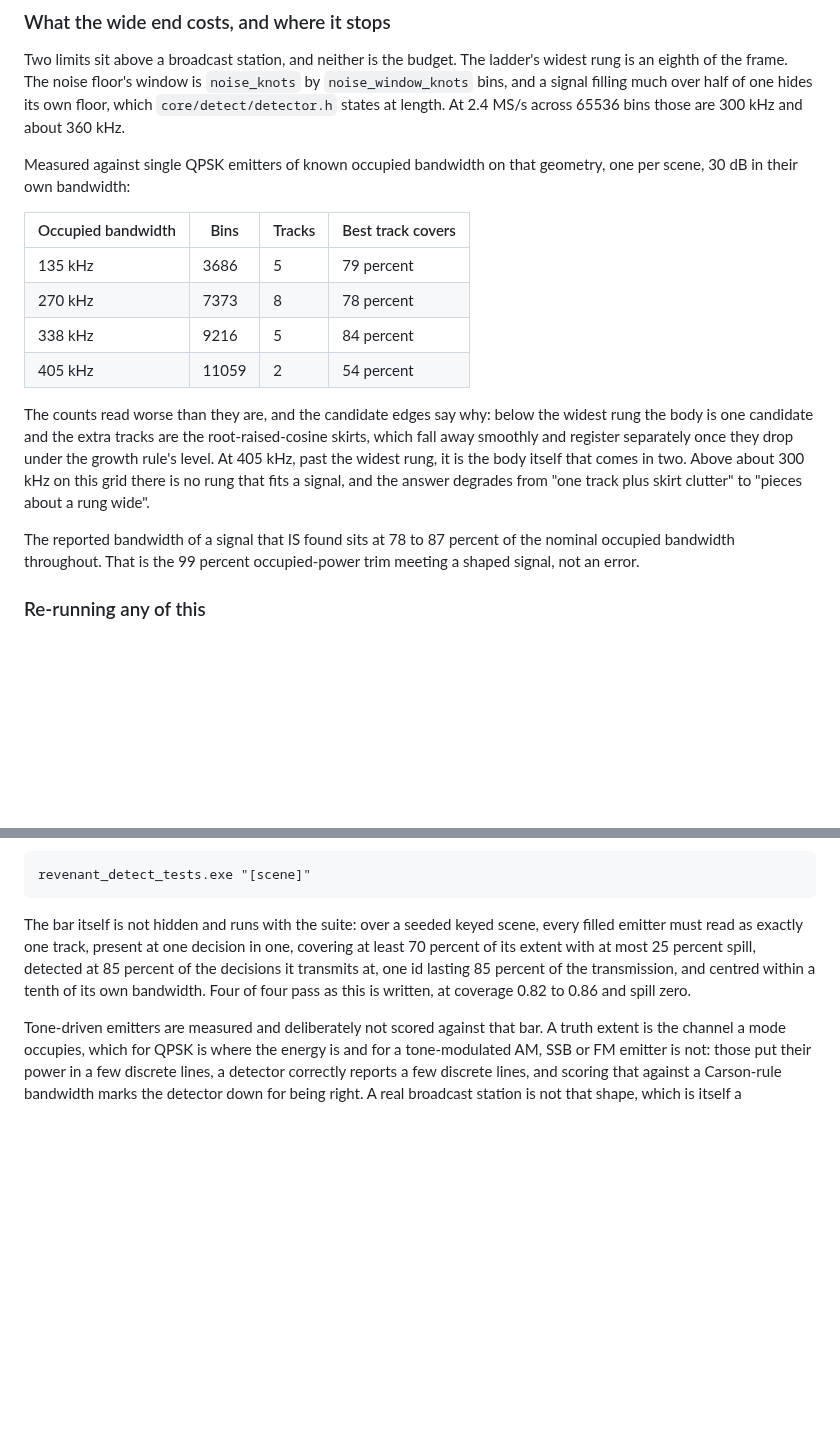
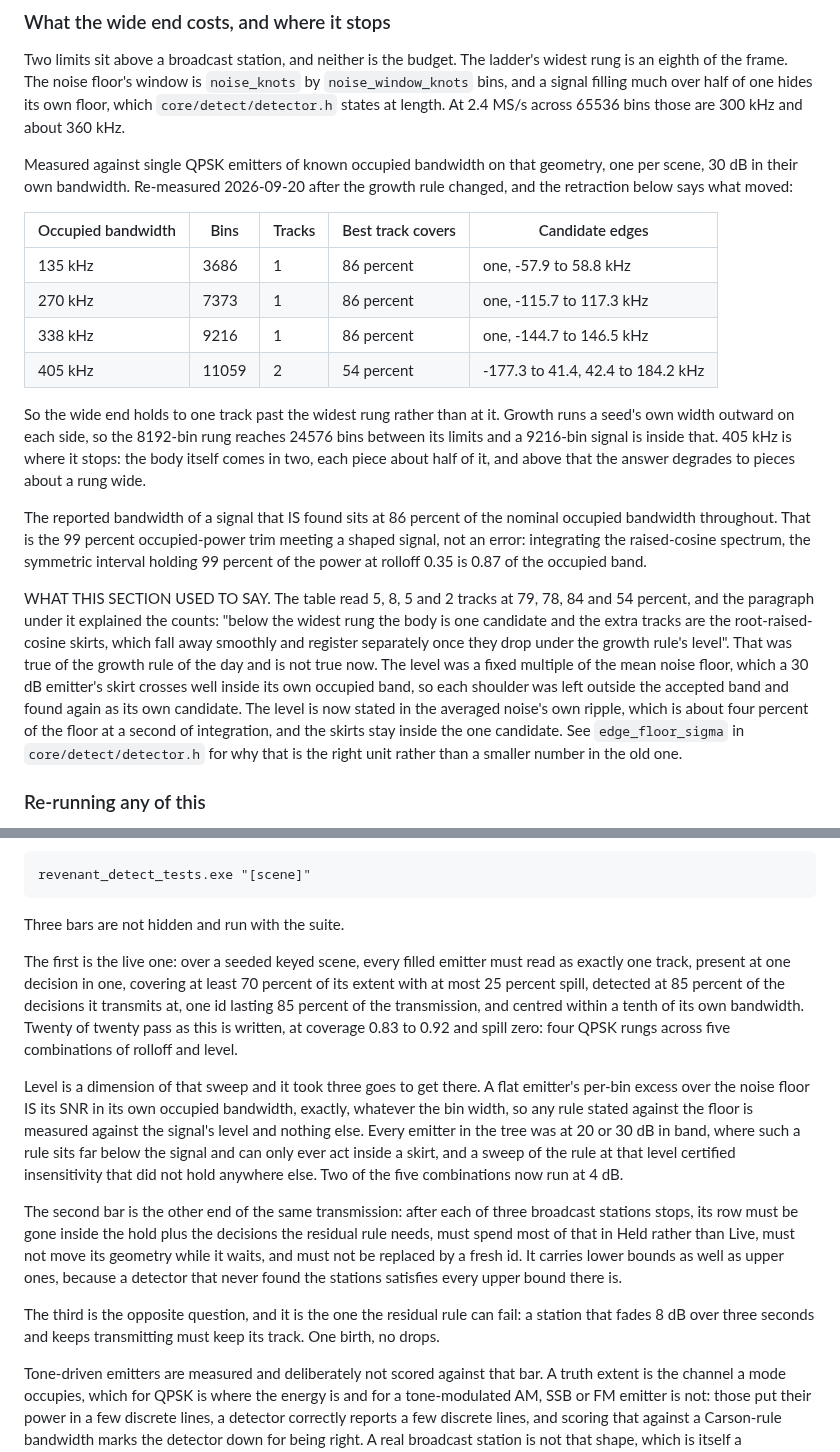
Before and after one commit to Locke-Werks/Revenant, a Markdown page: docs/detection.md, 2 parts joined by grey strips. Drawn GitHub-style; blank space fills up the shorter version.

Commit message:
Re-measure the wide end and the bars in docs/detection.md
The wide-end table reported 5, 8, 5 and 2 tracks at 135, 270, 338 and 405 kHz,
and the paragraph under it explained the counts as root-raised-cosine skirts
registering separately once they dropped under the growth rule's level. The
growth rule changed on this branch and both went stale: the same scenes now
give 1, 1, 1 and 2 tracks, all at 86 percent coverage, and the candidate edges
show one band rather than a body plus shoulders. 338 kHz is past the widest
rung and still holds together, because growth runs a seed's own width outward
on each side.

The bar description was stale in the same way. It named one bar over four
emitters at one level; there are three now, the live one sweeps level as well
as rolloff over twenty emitters, and the other two score what a row does after
its signal stops and what happens to one that fades instead.

The previous lane could not correct any of this because it did not own the
file.

```diff
--- a/docs/detection.md
+++ b/docs/detection.md
@@ -280,26 +280,41 @@ half of one hides its own floor, which `core/detect/detector.h` states at
 length. At 2.4 MS/s across 65536 bins those are 300 kHz and about 360 kHz.
 
 Measured against single QPSK emitters of known occupied bandwidth on that
-geometry, one per scene, 30 dB in their own bandwidth:
+geometry, one per scene, 30 dB in their own bandwidth. Re-measured 2026-09-20
+after the growth rule changed, and the retraction below says what moved:
 
-| Occupied bandwidth | Bins | Tracks | Best track covers |
-| --- | --- | --- | --- |
-| 135 kHz | 3686 | 5 | 79 percent |
-| 270 kHz | 7373 | 8 | 78 percent |
-| 338 kHz | 9216 | 5 | 84 percent |
-| 405 kHz | 11059 | 2 | 54 percent |
+| Occupied bandwidth | Bins | Tracks | Best track covers | Candidate edges |
+| --- | --- | --- | --- | --- |
+| 135 kHz | 3686 | 1 | 86 percent | one, -57.9 to 58.8 kHz |
+| 270 kHz | 7373 | 1 | 86 percent | one, -115.7 to 117.3 kHz |
+| 338 kHz | 9216 | 1 | 86 percent | one, -144.7 to 146.5 kHz |
+| 405 kHz | 11059 | 2 | 54 percent | -177.3 to 41.4, 42.4 to 184.2 kHz |
 
-The counts read worse than they are, and the candidate edges say why: below
-the widest rung the body is one candidate and the extra tracks are the
+So the wide end holds to one track past the widest rung rather than at it.
+Growth runs a seed's own width outward on each side, so the 8192-bin rung
+reaches 24576 bins between its limits and a 9216-bin signal is inside that.
+405 kHz is where it stops: the body itself comes in two, each piece about half
+of it, and above that the answer degrades to pieces about a rung wide.
+
+The reported bandwidth of a signal that IS found sits at 86 percent of the
+nominal occupied bandwidth throughout. That is the 99 percent occupied-power
+trim meeting a shaped signal, not an error: integrating the raised-cosine
+spectrum, the symmetric interval holding 99 percent of the power at rolloff
+0.35 is 0.87 of the occupied band.
+
+WHAT THIS SECTION USED TO SAY. The table read 5, 8, 5 and 2 tracks at 79, 78,
+84 and 54 percent, and the paragraph under it explained the counts: "below the
+widest rung the body is one candidate and the extra tracks are the
 root-raised-cosine skirts, which fall away smoothly and register separately
-once they drop under the growth rule's level. At 405 kHz, past the widest
-rung, it is the body itself that comes in two. Above about 300 kHz on this
-grid there is no rung that fits a signal, and the answer degrades from "one
-track plus skirt clutter" to "pieces about a rung wide".
-
-The reported bandwidth of a signal that IS found sits at 78 to 87 percent of
-the nominal occupied bandwidth throughout. That is the 99 percent
-occupied-power trim meeting a shaped signal, not an error.
+once they drop under the growth rule's level". That was true of the growth
+rule of the day and is not true now. The level was a fixed multiple of the
+mean noise floor, which a 30 dB emitter's skirt crosses well inside its own
+occupied band, so each shoulder was left outside the accepted band and found
+again as its own candidate. The level is now stated in the averaged noise's
+own ripple, which is about four percent of the floor at a second of
+integration, and the skirts stay inside the one candidate. See
+`edge_floor_sigma` in `core/detect/detector.h` for why that is the right unit
+rather than a smaller number in the old one.
 
 ### Re-running any of this
 
@@ -323,13 +338,35 @@ cost about a second and a half of wall time per second of scene:
 
     revenant_detect_tests.exe "[scene]"
 
-The bar itself is not hidden and runs with the suite: over a seeded keyed
-scene, every filled emitter must read as exactly one track, present at one
-decision in one, covering at least 70 percent of its extent with at most 25
-percent spill, detected at 85 percent of the decisions it transmits at, one
-id lasting 85 percent of the transmission, and centred within a tenth of its
-own bandwidth. Four of four pass as this is written, at coverage 0.82 to 0.86
-and spill zero.
+Three bars are not hidden and run with the suite.
+
+The first is the live one: over a seeded keyed scene, every filled emitter
+must read as exactly one track, present at one decision in one, covering at
+least 70 percent of its extent with at most 25 percent spill, detected at 85
+percent of the decisions it transmits at, one id lasting 85 percent of the
+transmission, and centred within a tenth of its own bandwidth. Twenty of
+twenty pass as this is written, at coverage 0.83 to 0.92 and spill zero: four
+QPSK rungs across five combinations of rolloff and level.
+
+Level is a dimension of that sweep and it took three goes to get there. A flat
+emitter's per-bin excess over the noise floor IS its SNR in its own occupied
+bandwidth, exactly, whatever the bin width, so any rule stated against the
+floor is measured against the signal's level and nothing else. Every emitter
+in the tree was at 20 or 30 dB in band, where such a rule sits far below the
+signal and can only ever act inside a skirt, and a sweep of the rule at that
+level certified insensitivity that did not hold anywhere else. Two of the five
+combinations now run at 4 dB.
+
+The second bar is the other end of the same transmission: after each of three
+broadcast stations stops, its row must be gone inside the hold plus the
+decisions the residual rule needs, must spend most of that in Held rather than
+Live, must not move its geometry while it waits, and must not be replaced by a
+fresh id. It carries lower bounds as well as upper ones, because a detector
+that never found the stations satisfies every upper bound there is.
+
+The third is the opposite question, and it is the one the residual rule can
+fail: a station that fades 8 dB over three seconds and keeps transmitting must
+keep its track. One birth, no drops.
 
 Tone-driven emitters are measured and deliberately not scored against that
 bar. A truth extent is the channel a mode occupies, which for QPSK is where
```
